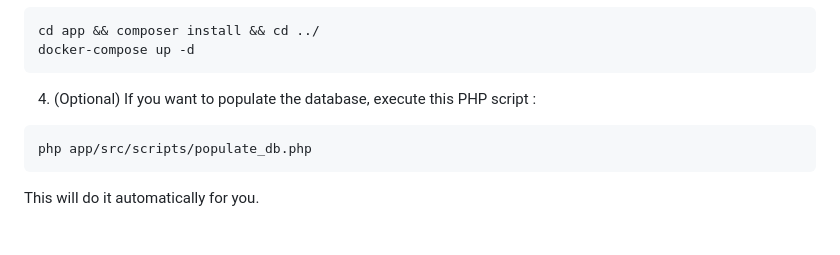
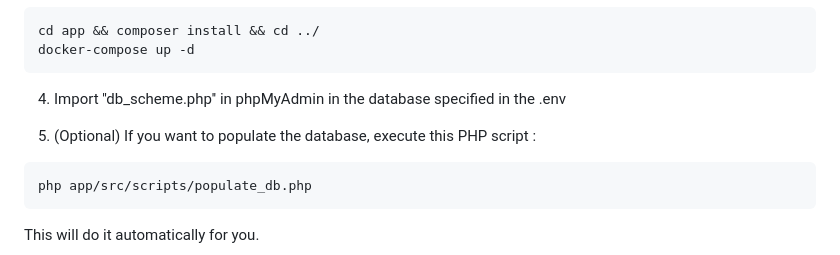
Before and after one commit to mtkuwav/manage-my-stocks, a Markdown page: README.md, the part around the change. Drawn GitHub-style; blank space fills up the shorter version.

````diff
--- a/README.md
+++ b/README.md
@@ -49,7 +49,9 @@ cd app && composer install && cd ../
 docker-compose up -d
 ```
 
-4. (Optional) If you want to populate the database, execute this PHP script :
+4. Import ''db_scheme.php'' in phpMyAdmin in the database specified in the .env
+
+5. (Optional) If you want to populate the database, execute this PHP script :
 ```sh
 php app/src/scripts/populate_db.php
 ```
````
